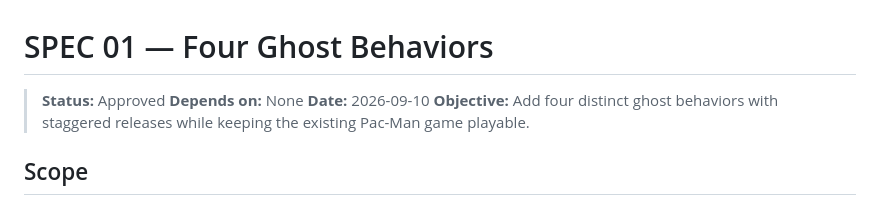
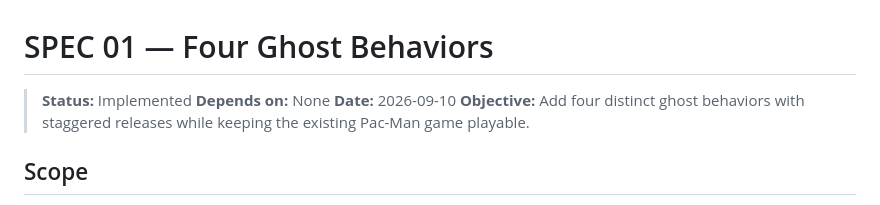
Before and after one commit to MLahuasi/opencode-pacman, a Markdown page: specs/01-four-ghost-behaviors.md, the part around the change. Rendered like a GitHub page.

Commit message:
SDD - Implemantion: spec-01-four-ghost-behaviors closed

```diff
--- a/specs/01-four-ghost-behaviors.md
+++ b/specs/01-four-ghost-behaviors.md
@@ -1,6 +1,6 @@
 # SPEC 01 — Four Ghost Behaviors
 
-> **Status:** Approved
+> **Status:** Implemented
 > **Depends on:** None
 > **Date:** 2026-09-10
 > **Objective:** Add four distinct ghost behaviors with staggered releases while keeping the existing Pac-Man game playable.
```
